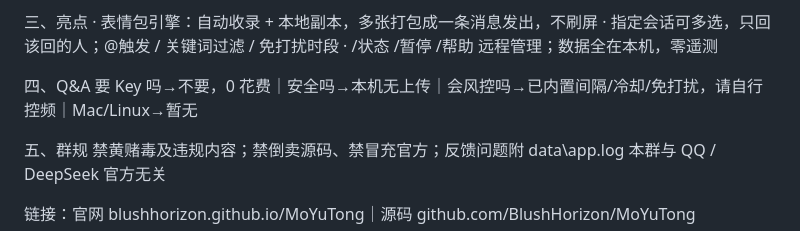
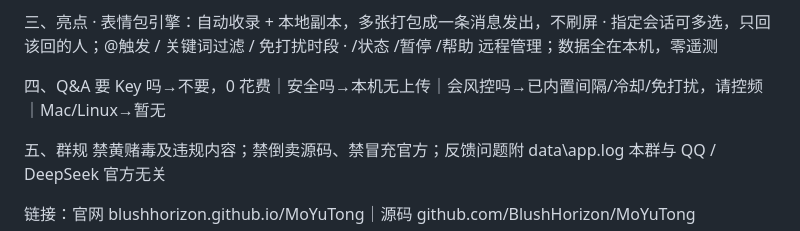
Before and after one commit to BlushHorizon/MoYuTong, a Markdown page: docs/群资料.md, the part around the change. Drawn GitHub-style.

Commit message:
docs: 群公告精简版最终校对（≤600 字）

```diff
--- a/docs/群资料.md
+++ b/docs/群资料.md
@@ -74,7 +74,7 @@ Q：支持 Mac/Linux 吗？→ 目前只提供 Windows 安装包。
 · /状态 /暂停 /帮助 远程管理；数据全在本机，零遥测
 
 四、Q&A
-要 Key 吗→不要，0 花费｜安全吗→本机无上传｜会风控吗→已内置间隔/冷却/免打扰，请自行控频｜Mac/Linux→暂无
+要 Key 吗→不要，0 花费｜安全吗→本机无上传｜会风控吗→已内置间隔/冷却/免打扰，请控频｜Mac/Linux→暂无
 
 五、群规
 禁黄赌毒及违规内容；禁倒卖源码、禁冒充官方；反馈问题附 data\app.log
```
